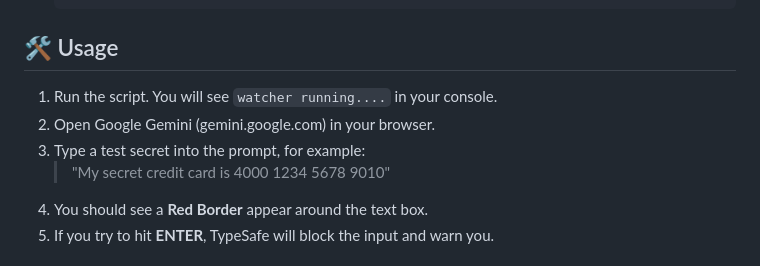
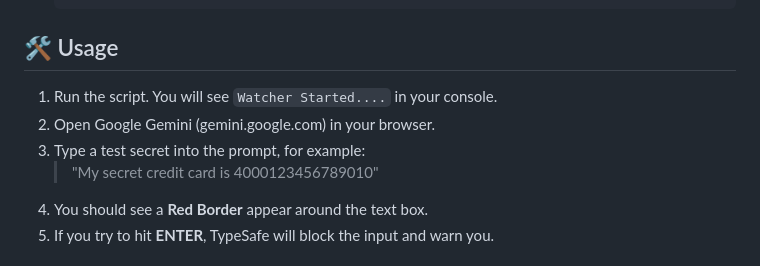
Before and after one commit to schwalbevans/TypeSafe, a Markdown page: README.md, the part around the change. GitHub-like rendering.

````diff
--- a/README.md
+++ b/README.md
@@ -43,10 +43,10 @@ TypeSafe is written in Python. To run the Alpha, you need Python 3.10+ installed
     ```
 
 ## 🛠️ Usage
-1.  Run the script. You will see `watcher running....` in your console.
+1.  Run the script. You will see `Watcher Started....` in your console.
 2.  Open Google Gemini (gemini.google.com) in your browser.
 3.  Type a test secret into the prompt, for example:
-    > "My secret credit card is 4000 1234 5678 9010"
+    > "My secret credit card is 4000123456789010"
 4.  You should see a **Red Border** appear around the text box.
 5.  If you try to hit **ENTER**, TypeSafe will block the input and warn you.
 
````
